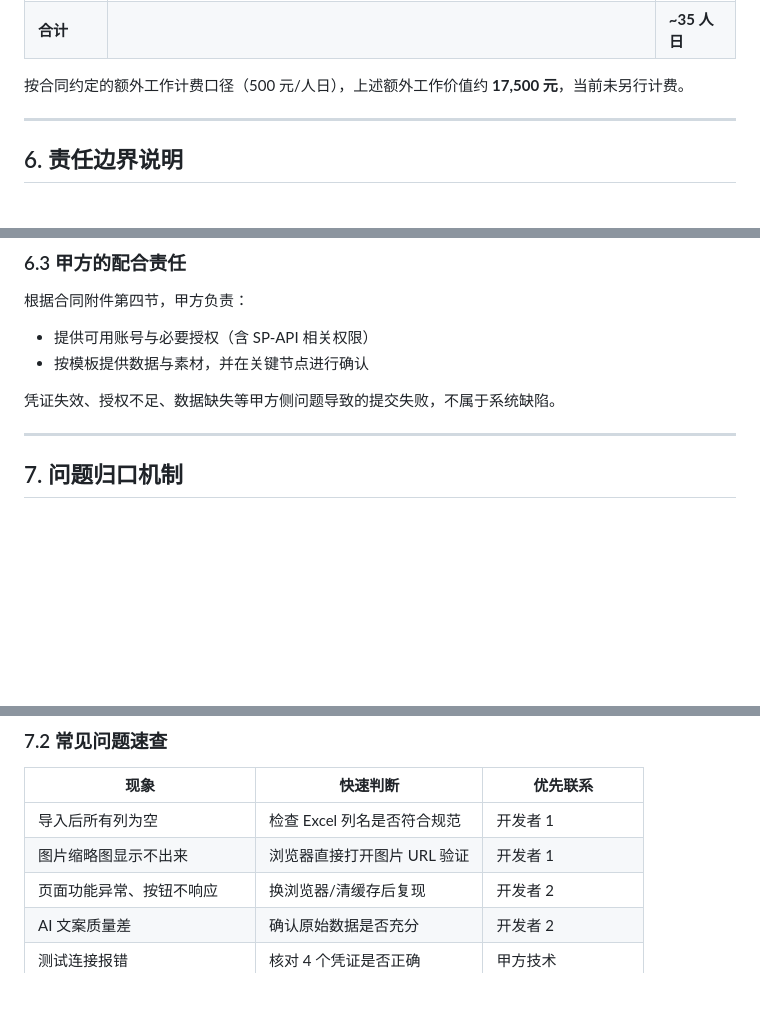
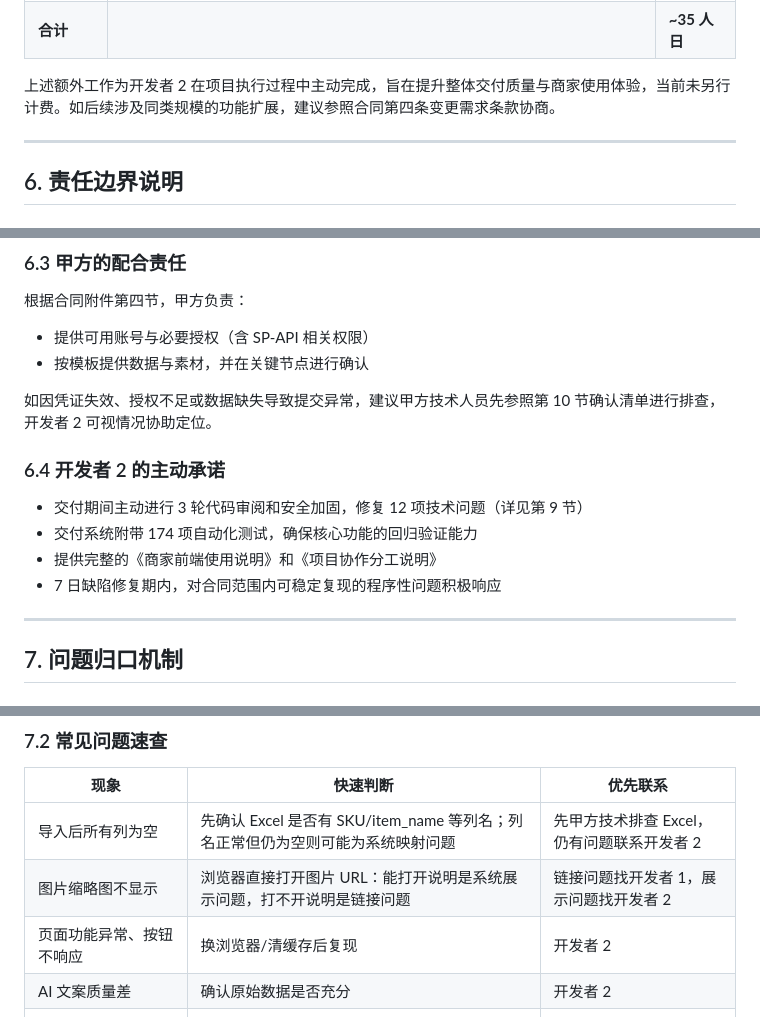
Before and after one commit to kk43994/amazon-listing-tool-v2-8, a Markdown page: docs/项目协作分工、合同功能对照与问题归口说明.md, 3 parts joined by grey strips. Drawn GitHub-style; blank space fills up the shorter version.

Commit message:
docs: 项目协作文档 v1.3 — 措辞优化，对开发者2更平衡
- 6.3 甲方配合责任措辞软化，改为"建议先排查，可协助定位"
- 5 节额外工作去掉直白金额，改为"主动完成，旨在提升交付质量"
- 7.2 问题速查表前两行改为双向判断，不再单指开发者1
- 3.2 开发者2职责表加范围限定说明
- 新增 6.4 开发者2主动承诺（审阅/测试/文档/响应）

Co-Authored-By: Claude Opus 4.6 (1M context) <noreply@anthropic.com>

```diff
--- a/docs/项目协作分工、合同功能对照与问题归口说明.md
+++ b/docs/项目协作分工、合同功能对照与问题归口说明.md
@@ -187,7 +189,7 @@
 | **自动化测试** | 174 个测试覆盖全部核心模块 | ~3 人日 |
 | **合计** | | **~35 人日** |
 
-按合同约定的额外工作计费口径（500 元/人日），上述额外工作价值约 **17,500 元**，当前未另行计费。
+上述额外工作为开发者 2 在项目执行过程中主动完成，旨在提升整体交付质量与商家使用体验，当前未另行计费。如后续涉及同类规模的功能扩展，建议参照合同第四条变更需求条款协商。
 
 ---
 
@@ -220,7 +222,14 @@
 - 提供可用账号与必要授权（含 SP-API 相关权限）
 - 按模板提供数据与素材，并在关键节点进行确认
 
-凭证失效、授权不足、数据缺失等甲方侧问题导致的提交失败，不属于系统缺陷。
+如因凭证失效、授权不足或数据缺失导致提交异常，建议甲方技术人员先参照第 10 节确认清单进行排查，开发者 2 可视情况协助定位。
+
+### 6.4 开发者 2 的主动承诺
+
+- 交付期间主动进行 3 轮代码审阅和安全加固，修复 12 项技术问题（详见第 9 节）
+- 交付系统附带 174 项自动化测试，确保核心功能的回归验证能力
+- 提供完整的《商家前端使用说明》和《项目协作分工说明》
+- 7 日缺陷修复期内，对合同范围内可稳定复现的程序性问题积极响应
 
 ---
 
@@ -239,8 +248,8 @@
 
 | 现象 | 快速判断 | 优先联系 |
 |------|---------|---------|
-| 导入后所有列为空 | 检查 Excel 列名是否符合规范 | 开发者 1 |
-| 图片缩略图显示不出来 | 浏览器直接打开图片 URL 验证 | 开发者 1 |
+| 导入后所有列为空 | 先确认 Excel 是否有 SKU/item_name 等列名；列名正常但仍为空则可能为系统映射问题 | 先甲方技术排查 Excel，仍有问题联系开发者 2 |
+| 图片缩略图不显示 | 浏览器直接打开图片 URL：能打开说明是系统展示问题，打不开说明是链接问题 | 链接问题找开发者 1，展示问题找开发者 2 |
 | 页面功能异常、按钮不响应 | 换浏览器/清缓存后复现 | 开发者 2 |
 | AI 文案质量差 | 确认原始数据是否充分 | 开发者 2 |
 | 测试连接报错 | 核对 4 个凭证是否正确 | 甲方技术 |
```
Also changed, not shown: other parts of docs/项目协作分工、合同功能对照与问题归口说明.md (+2 -0 lines).
